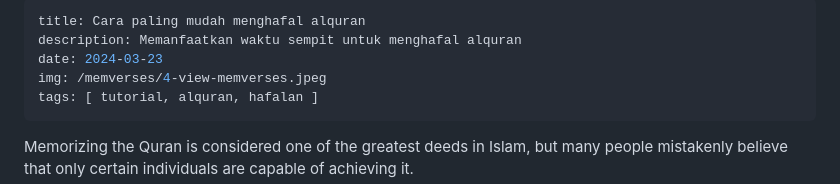
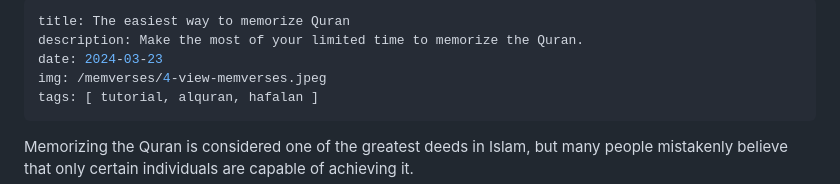
Before and after one commit to rijalBinHusen/portofolio-2, a Markdown page: src/content/easiest-to-memorize-quran.md, the part around the change. Drawn GitHub-style.

Commit message:
fix title

```diff
--- a/src/content/easiest-to-memorize-quran.md
+++ b/src/content/easiest-to-memorize-quran.md
@@ -1,6 +1,6 @@
 ---
-title: Cara paling mudah menghafal alquran
-description: Memanfaatkan waktu sempit untuk menghafal alquran
+title: The easiest way to memorize Quran
+description: Make the most of your limited time to memorize the Quran.
 date: 2024-03-23
 img: /memverses/4-view-memverses.jpeg
 tags: [ tutorial, alquran, hafalan ]
```
